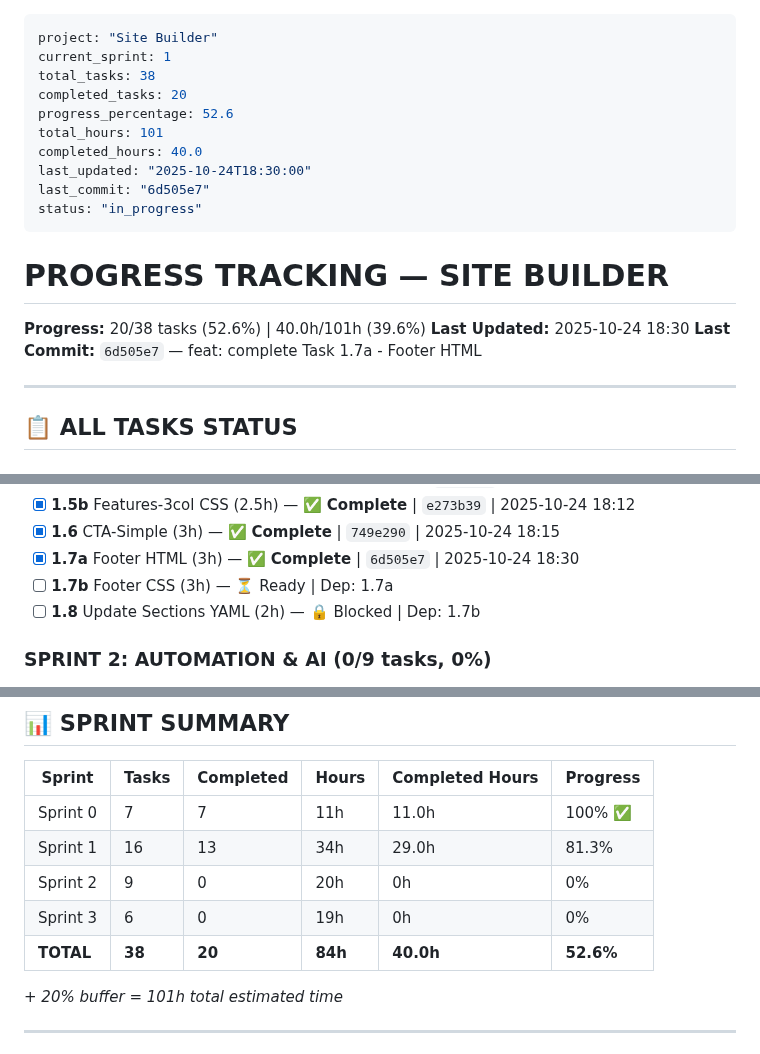
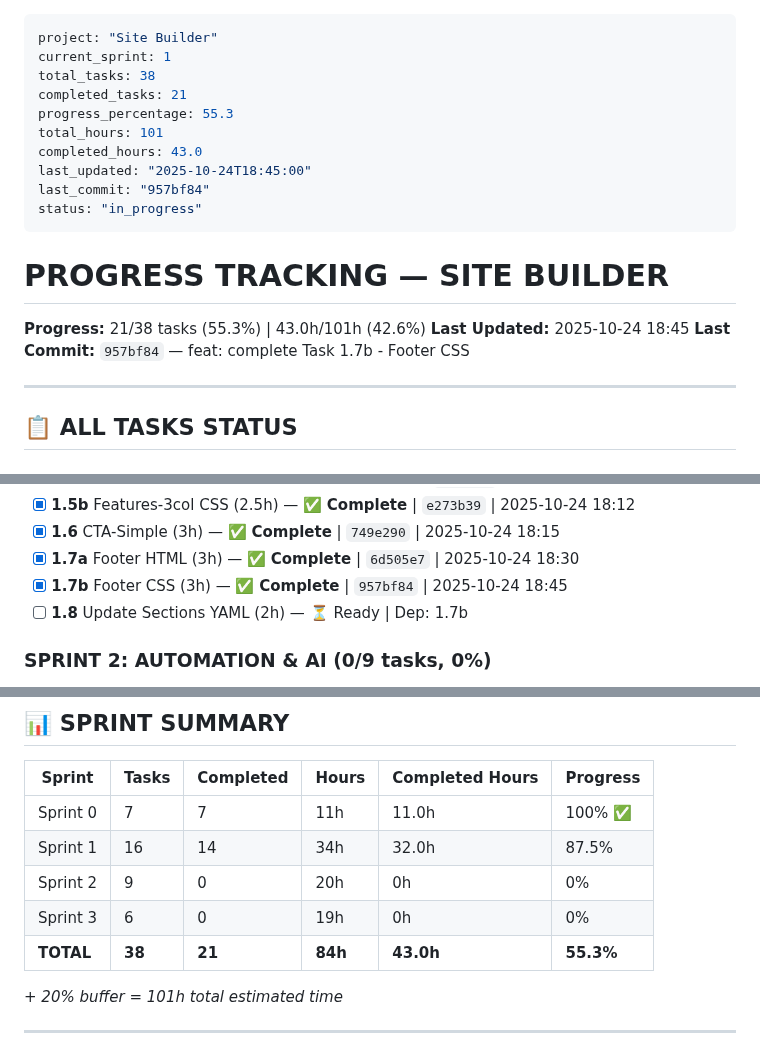
Before and after one commit to AndreyTsibin/site-builder-system, a Markdown page: PROGRESS.md, 3 parts joined by grey strips. Drawn GitHub-style.

Commit message:
chore: update PROGRESS.md - Task 1.7b complete, 21/38 tasks (55.3%)

```diff
--- a/PROGRESS.md
+++ b/PROGRESS.md
@@ -2,20 +2,20 @@
 project: "Site Builder"
 current_sprint: 1
 total_tasks: 38
-completed_tasks: 20
-progress_percentage: 52.6
+completed_tasks: 21
+progress_percentage: 55.3
 total_hours: 101
-completed_hours: 40.0
-last_updated: "2025-10-24T18:30:00"
-last_commit: "6d505e7"
+completed_hours: 43.0
+last_updated: "2025-10-24T18:45:00"
+last_commit: "957bf84"
 status: "in_progress"
 ---
 
 # PROGRESS TRACKING — SITE BUILDER
 
-**Progress:** 20/38 tasks (52.6%) | 40.0h/101h (39.6%)
-**Last Updated:** 2025-10-24 18:30
-**Last Commit:** `6d505e7` — feat: complete Task 1.7a - Footer HTML
+**Progress:** 21/38 tasks (55.3%) | 43.0h/101h (42.6%)
+**Last Updated:** 2025-10-24 18:45
+**Last Commit:** `957bf84` — feat: complete Task 1.7b - Footer CSS
 
 ---
 
@@ -46,8 +46,8 @@ status: "in_progress"
 - [x] **1.5b** Features-3col CSS (2.5h) — ✅ **Complete** | `e273b39` | 2025-10-24 18:12
 - [x] **1.6** CTA-Simple (3h) — ✅ **Complete** | `749e290` | 2025-10-24 18:15
 - [x] **1.7a** Footer HTML (3h) — ✅ **Complete** | `6d505e7` | 2025-10-24 18:30
-- [ ] **1.7b** Footer CSS (3h) — ⏳ Ready | Dep: 1.7a
-- [ ] **1.8** Update Sections YAML (2h) — 🔒 Blocked | Dep: 1.7b
+- [x] **1.7b** Footer CSS (3h) — ✅ **Complete** | `957bf84` | 2025-10-24 18:45
+- [ ] **1.8** Update Sections YAML (2h) — ⏳ Ready | Dep: 1.7b
 
 ### SPRINT 2: AUTOMATION & AI (0/9 tasks, 0%)
 
@@ -77,10 +77,10 @@ status: "in_progress"
 | Sprint | Tasks | Completed | Hours | Completed Hours | Progress |
 |--------|-------|-----------|-------|-----------------|----------|
 | Sprint 0 | 7 | 7 | 11h | 11.0h | 100% ✅ |
-| Sprint 1 | 16 | 13 | 34h | 29.0h | 81.3% |
+| Sprint 1 | 16 | 14 | 34h | 32.0h | 87.5% |
 | Sprint 2 | 9 | 0 | 20h | 0h | 0% |
 | Sprint 3 | 6 | 0 | 19h | 0h | 0% |
-| **TOTAL** | **38** | **20** | **84h** | **40.0h** | **52.6%** |
+| **TOTAL** | **38** | **21** | **84h** | **43.0h** | **55.3%** |
 
 *+ 20% buffer = 101h total estimated time*
 
```
Also changed, not shown: other parts of PROGRESS.md (+2 -2 lines).
